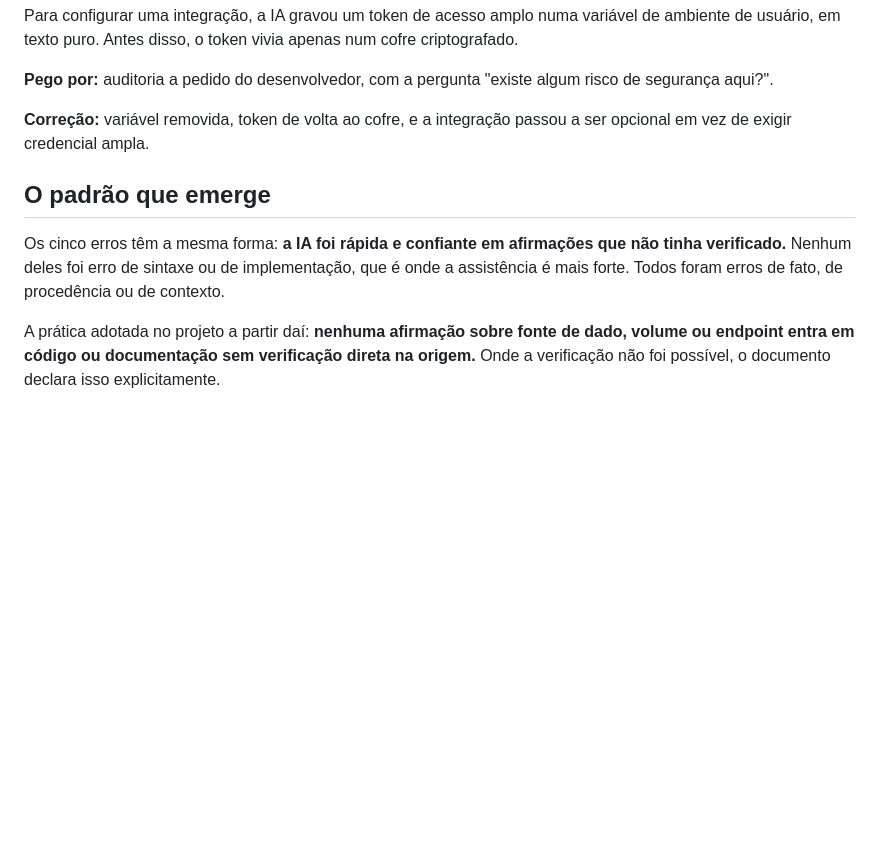
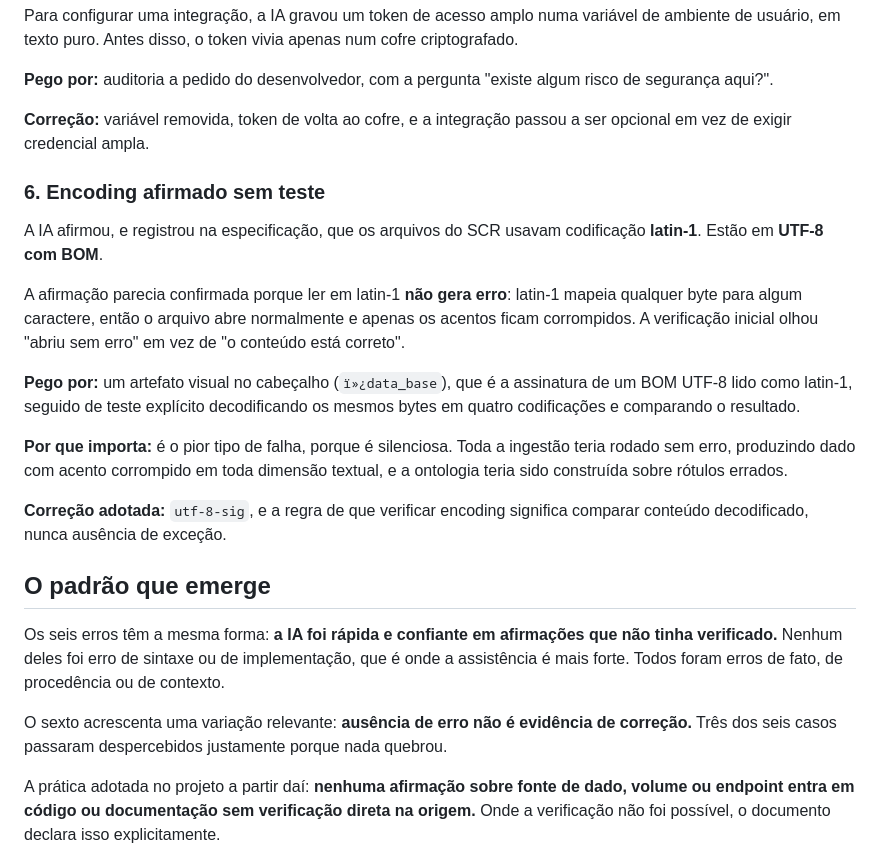
Before and after one commit to RCHRDYv/bcb-credito-governanca, a Markdown page: docs/desenvolvimento-com-ia.md, the part around the change. GitHub-like rendering; blank space fills up the shorter version.

```diff
--- a/docs/desenvolvimento-com-ia.md
+++ b/docs/desenvolvimento-com-ia.md
@@ -60,9 +60,23 @@ Para configurar uma integração, a IA gravou um token de acesso amplo numa vari
 
 **Correção:** variável removida, token de volta ao cofre, e a integração passou a ser opcional em vez de exigir credencial ampla.
 
+### 6. Encoding afirmado sem teste
+
+A IA afirmou, e registrou na especificação, que os arquivos do SCR usavam codificação **latin-1**. Estão em **UTF-8 com BOM**.
+
+A afirmação parecia confirmada porque ler em latin-1 **não gera erro**: latin-1 mapeia qualquer byte para algum caractere, então o arquivo abre normalmente e apenas os acentos ficam corrompidos. A verificação inicial olhou "abriu sem erro" em vez de "o conteúdo está correto".
+
+**Pego por:** um artefato visual no cabeçalho (`ï»¿data_base`), que é a assinatura de um BOM UTF-8 lido como latin-1, seguido de teste explícito decodificando os mesmos bytes em quatro codificações e comparando o resultado.
+
+**Por que importa:** é o pior tipo de falha, porque é silenciosa. Toda a ingestão teria rodado sem erro, produzindo dado com acento corrompido em toda dimensão textual, e a ontologia teria sido construída sobre rótulos errados.
+
+**Correção adotada:** `utf-8-sig`, e a regra de que verificar encoding significa comparar conteúdo decodificado, nunca ausência de exceção.
+
 ## O padrão que emerge
 
-Os cinco erros têm a mesma forma: **a IA foi rápida e confiante em afirmações que não tinha verificado.** Nenhum deles foi erro de sintaxe ou de implementação, que é onde a assistência é mais forte. Todos foram erros de fato, de procedência ou de contexto.
+Os seis erros têm a mesma forma: **a IA foi rápida e confiante em afirmações que não tinha verificado.** Nenhum deles foi erro de sintaxe ou de implementação, que é onde a assistência é mais forte. Todos foram erros de fato, de procedência ou de contexto.
+
+O sexto acrescenta uma variação relevante: **ausência de erro não é evidência de correção.** Três dos seis casos passaram despercebidos justamente porque nada quebrou.
 
 A prática adotada no projeto a partir daí: **nenhuma afirmação sobre fonte de dado, volume ou endpoint entra em código ou documentação sem verificação direta na origem.** Onde a verificação não foi possível, o documento declara isso explicitamente.
 
```
Also changed, not shown: docs/analise-v1-v2.md (added, +116 -0 lines), docs/especificacao.md (+4 -3 lines).
